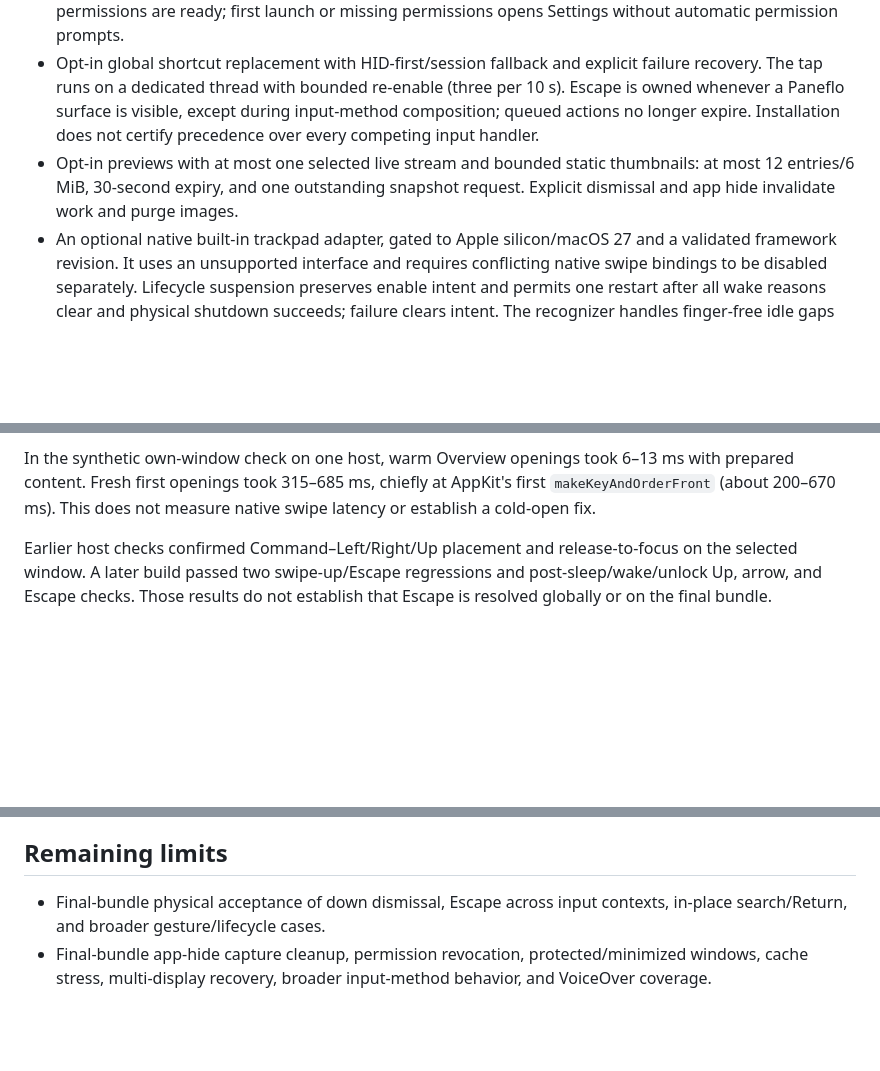
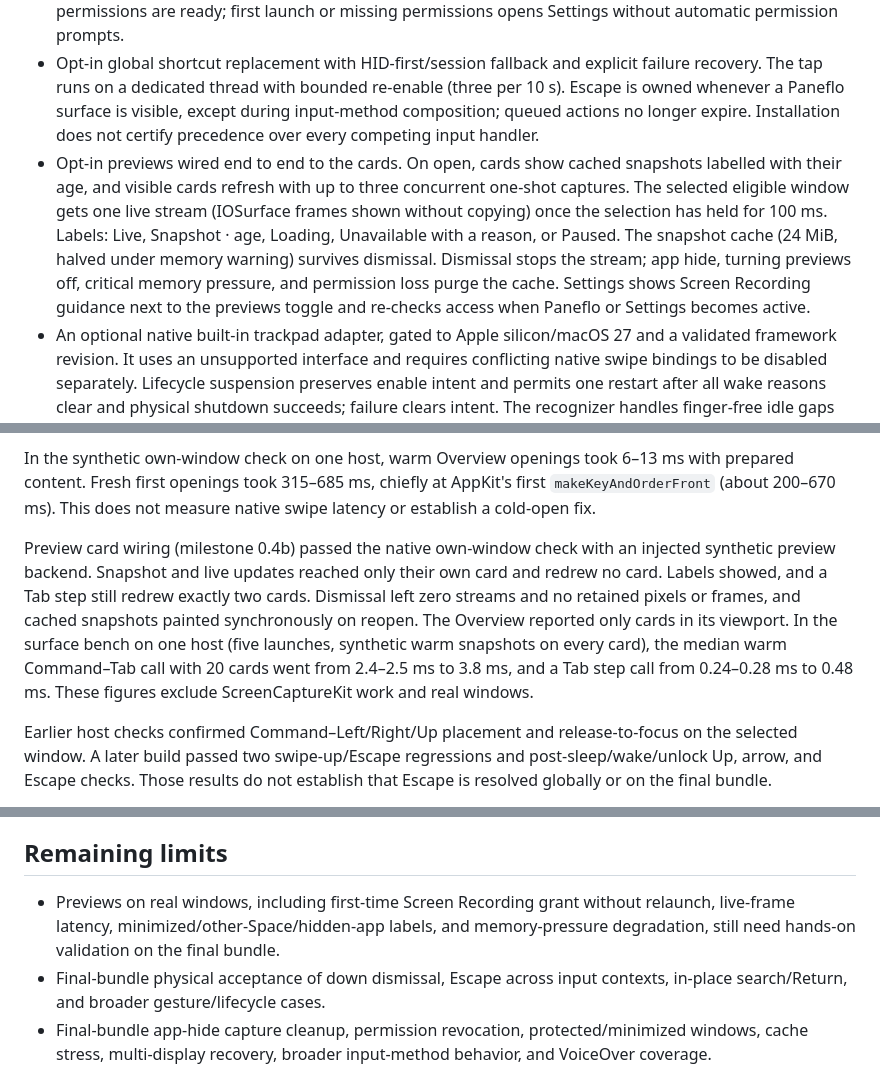
Before and after one commit to Jenish-Shobhit/Paneflo, a Markdown page: docs/status.md, 3 parts joined by grey strips. Rendered like a GitHub page; blank space fills up the shorter version.

```diff
--- a/docs/status.md
+++ b/docs/status.md
@@ -10,7 +10,7 @@ Updated 2026-10-17. Source checks, signed-app launch, and local permission verif
 - Stable Overview slots, pinning, spatial arrow selection, and in-place search, independent of recent-use switch order. Slot metadata is saved locally. The ⌘Tab picker and the Overview use separate pre-created panels, pre-warmed at launch. Registry changes while the Overview is hidden are coalesced into at most one card diff per second, and a dismissal never rebuilds it. The Overview is a non-activating key panel and closes when another app activates.
 - Explicit shortcut, preview, and gesture enable choices are saved. Configured startup stays quiet when permissions are ready; first launch or missing permissions opens Settings without automatic permission prompts.
 - Opt-in global shortcut replacement with HID-first/session fallback and explicit failure recovery. The tap runs on a dedicated thread with bounded re-enable (three per 10 s). Escape is owned whenever a Paneflo surface is visible, except during input-method composition; queued actions no longer expire. Installation does not certify precedence over every competing input handler.
-- Opt-in previews with at most one selected live stream and bounded static thumbnails: at most 12 entries/6 MiB, 30-second expiry, and one outstanding snapshot request. Explicit dismissal and app hide invalidate work and purge images.
+- Opt-in previews wired end to end to the cards. On open, cards show cached snapshots labelled with their age, and visible cards refresh with up to three concurrent one-shot captures. The selected eligible window gets one live stream (IOSurface frames shown without copying) once the selection has held for 100 ms. Labels: Live, Snapshot · age, Loading, Unavailable with a reason, or Paused. The snapshot cache (24 MiB, halved under memory warning) survives dismissal. Dismissal stops the stream; app hide, turning previews off, critical memory pressure, and permission loss purge the cache. Settings shows Screen Recording guidance next to the previews toggle and re-checks access when Paneflo or Settings becomes active.
 - An optional native built-in trackpad adapter, gated to Apple silicon/macOS 27 and a validated framework revision. It uses an unsupported interface and requires conflicting native swipe bindings to be disabled separately. Lifecycle suspension preserves enable intent and permits one restart after all wake reasons clear and physical shutdown succeeds; failure clears intent. The recognizer handles finger-free idle gaps and requires fresh-contact evidence on a new observation. Late gestures are delivered rather than dropped.
 
 ## Validation
@@ -18,6 +18,8 @@ Updated 2026-10-17. Source checks, signed-app launch, and local permission verif
 Source revision `83b82d3` passed **69 tests in 15 suites** and release compilation. [Hosted CI](https://github.com/Jenish-Shobhit/Paneflo/actions/runs/39037675075) passed the same source with core tests, capture-ownership Address Sanitizer checks, and app packaging/signing. The ad-hoc signed app was also signature-verified and launched locally. A native in-process UI check passed with synthetic 20- and 100-window snapshots. It exercised nonempty Overview queries and Escape, first Escape during marked input-method composition followed by closure on the next press, rapid presentation with stale cancellation, and expiry of one-second-old standalone tile/restore/Overview actions while preserving switcher commit. Native app hide cleared an injected synthetic image and signaled capture and keyboard ownership as inactive. Local capture-ownership checks finished with zero live leases under a two-lease cap. The fresh-contact, idle-gap, and 250 ms gesture delivery rules have synthetic regression coverage.
 
 In the synthetic own-window check on one host, warm Overview openings took 6–13 ms with prepared content. Fresh first openings took 315–685 ms, chiefly at AppKit's first `makeKeyAndOrderFront` (about 200–670 ms). This does not measure native swipe latency or establish a cold-open fix.
+
+Preview card wiring (milestone 0.4b) passed the native own-window check with an injected synthetic preview backend. Snapshot and live updates reached only their own card and redrew no card. Labels showed, and a Tab step still redrew exactly two cards. Dismissal left zero streams and no retained pixels or frames, and cached snapshots painted synchronously on reopen. The Overview reported only cards in its viewport. In the surface bench on one host (five launches, synthetic warm snapshots on every card), the median warm Command–Tab call with 20 cards went from 2.4–2.5 ms to 3.8 ms, and a Tab step call from 0.24–0.28 ms to 0.48 ms. These figures exclude ScreenCaptureKit work and real windows.
 
 Earlier host checks confirmed Command–Left/Right/Up placement and release-to-focus on the selected window. A later build passed two swipe-up/Escape regressions and post-sleep/wake/unlock Up, arrow, and Escape checks. Those results do not establish that Escape is resolved globally or on the final bundle.
 
@@ -27,6 +29,7 @@ Three-finger down dismissal is a reported failure under investigation. The curre
 
 ## Remaining limits
 
+- Previews on real windows, including first-time Screen Recording grant without relaunch, live-frame latency, minimized/other-Space/hidden-app labels, and memory-pressure degradation, still need hands-on validation on the final bundle.
 - Final-bundle physical acceptance of down dismissal, Escape across input contexts, in-place search/Return, and broader gesture/lifecycle cases.
 - Final-bundle app-hide capture cleanup, permission revocation, protected/minimized windows, cache stress, multi-display recovery, broader input-method behavior, and VoiceOver coverage.
 - Durable window matching across relaunches and settings migration.
```
Also changed, not shown: README.md (+2 -2 lines).
